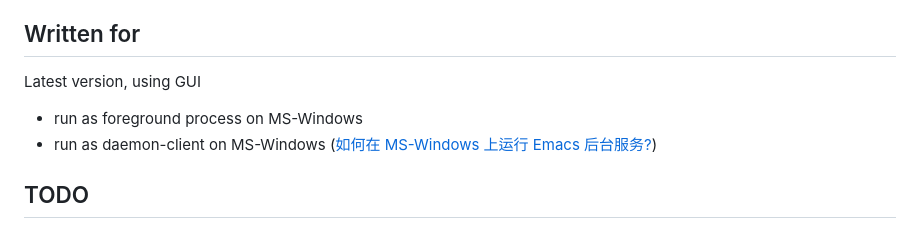
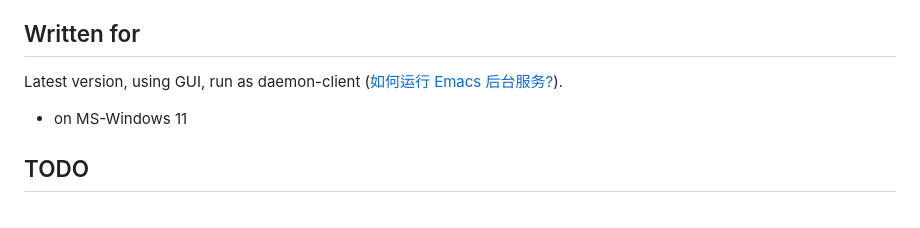
Before and after one commit to shynur/.emacs.d, a Markdown page: README.md, the part around the change. GitHub-like rendering.

```diff
--- a/README.md
+++ b/README.md
@@ -69,10 +69,9 @@
 
 ## Written for
 
-Latest version, using GUI
+Latest version, using GUI, run as daemon-client ([如何运行 Emacs 后台服务?](./shynur/Emacs-use_daemon.md)).
 
-- run as foreground process on MS-Windows
-- run as daemon-client on MS-Windows ([如何在 MS-Windows 上运行 Emacs 后台服务?](./shynur/Emacs-use_daemon.md))
+- on MS-Windows 11
 
 ## TODO
 
```
